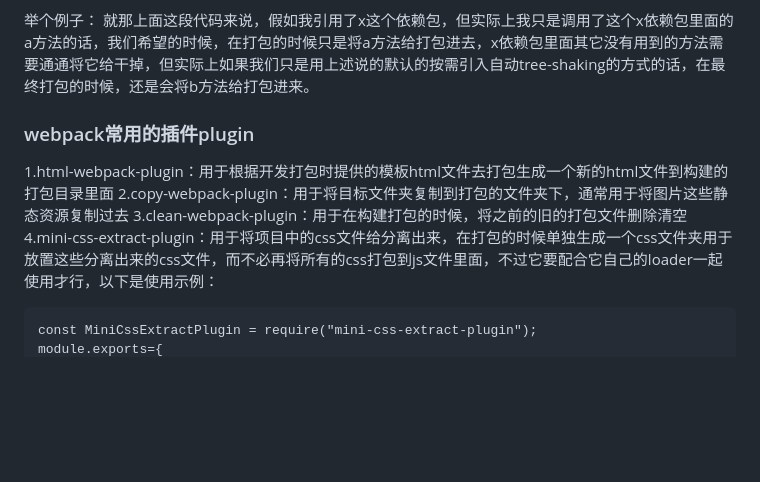
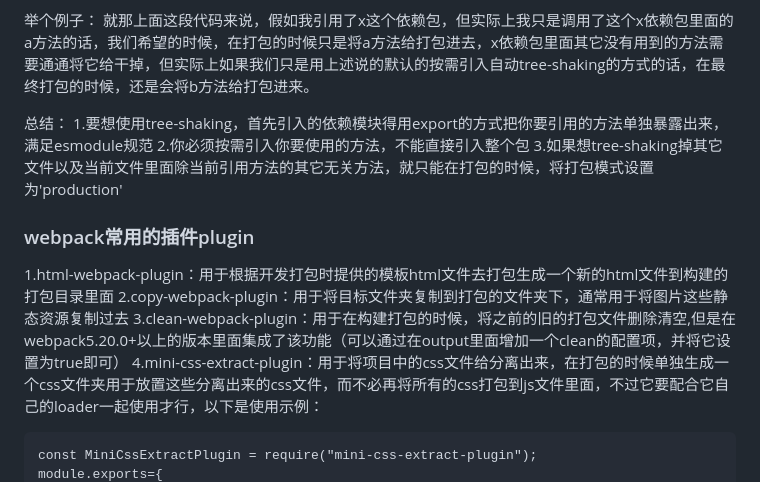
Before and after one commit to Potato-X/knowledge-note, a Markdown page: 打包及构建工具/webpack/webpack.knowlege.md, the part around the change. GitHub-like rendering; blank space fills up the shorter version.

````diff
--- a/打包及构建工具/webpack/webpack.knowlege.md
+++ b/打包及构建工具/webpack/webpack.knowlege.md
@@ -111,10 +111,15 @@ remark:在webpack的mode被设置为'development'的情况下，这种通过按
 举个例子：
 就那上面这段代码来说，假如我引用了x这个依赖包，但实际上我只是调用了这个x依赖包里面的a方法的话，我们希望的时候，在打包的时候只是将a方法给打包进去，x依赖包里面其它没有用到的方法需要通通将它给干掉，但实际上如果我们只是用上述说的默认的按需引入自动tree-shaking的方式的话，在最终打包的时候，还是会将b方法给打包进来。
 
+总结：
+1.要想使用tree-shaking，首先引入的依赖模块得用export的方式把你要引用的方法单独暴露出来，满足esmodule规范
+2.你必须按需引入你要使用的方法，不能直接引入整个包
+3.如果想tree-shaking掉其它文件以及当前文件里面除当前引用方法的其它无关方法，就只能在打包的时候，将打包模式设置为'production'
+
 ### webpack常用的插件plugin
 1.html-webpack-plugin：用于根据开发打包时提供的模板html文件去打包生成一个新的html文件到构建的打包目录里面
 2.copy-webpack-plugin：用于将目标文件夹复制到打包的文件夹下，通常用于将图片这些静态资源复制过去
-3.clean-webpack-plugin：用于在构建打包的时候，将之前的旧的打包文件删除清空
+3.clean-webpack-plugin：用于在构建打包的时候，将之前的旧的打包文件删除清空,但是在webpack5.20.0+以上的版本里面集成了该功能（可以通过在output里面增加一个clean的配置项，并将它设置为true即可）
 4.mini-css-extract-plugin：用于将项目中的css文件给分离出来，在打包的时候单独生成一个css文件夹用于放置这些分离出来的css文件，而不必再将所有的css打包到js文件里面，不过它要配合它自己的loader一起使用才行，以下是使用示例：
 ```
 const MiniCssExtractPlugin = require("mini-css-extract-plugin");
````
Also changed, not shown: vue/vue源码解析.md (added, +187 -0 lines).
